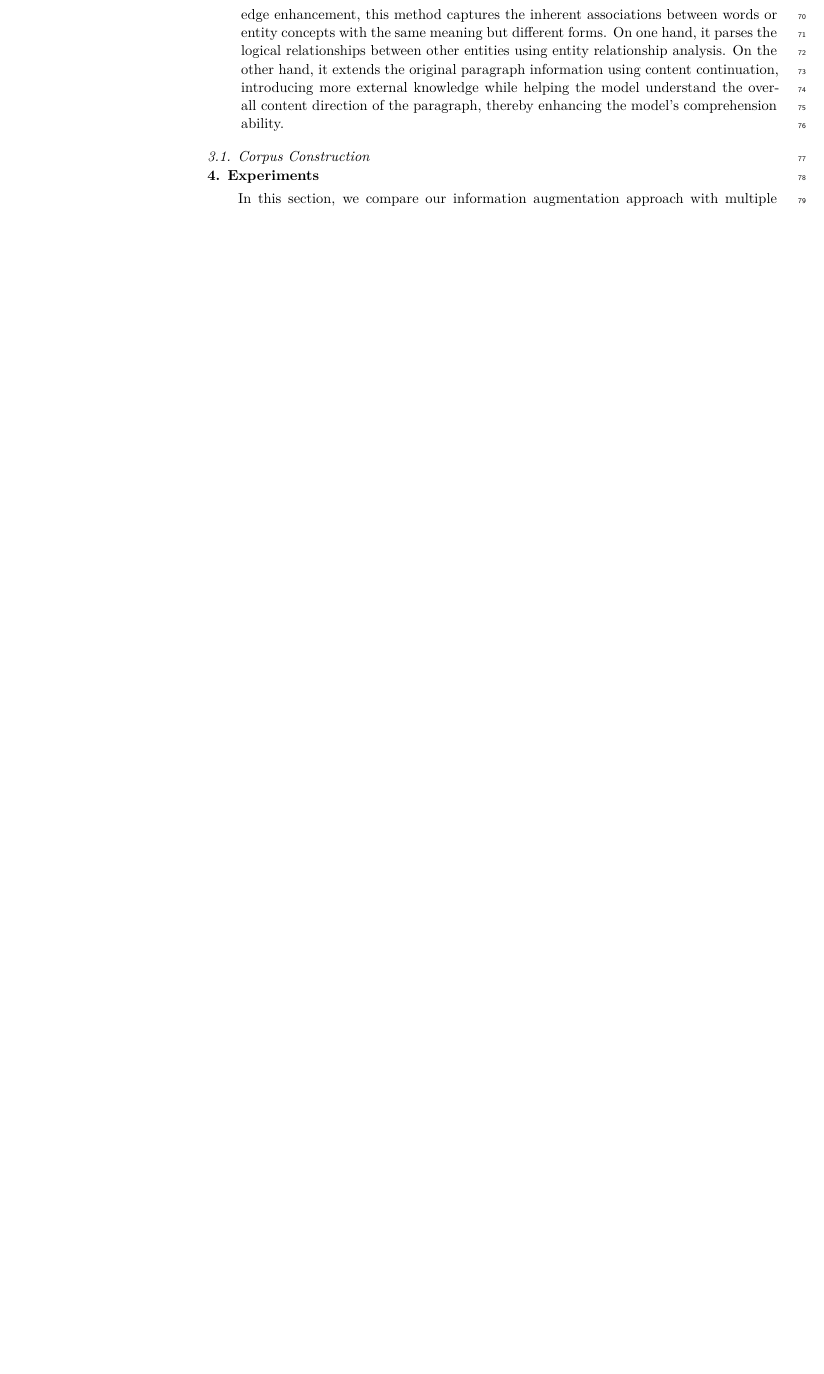
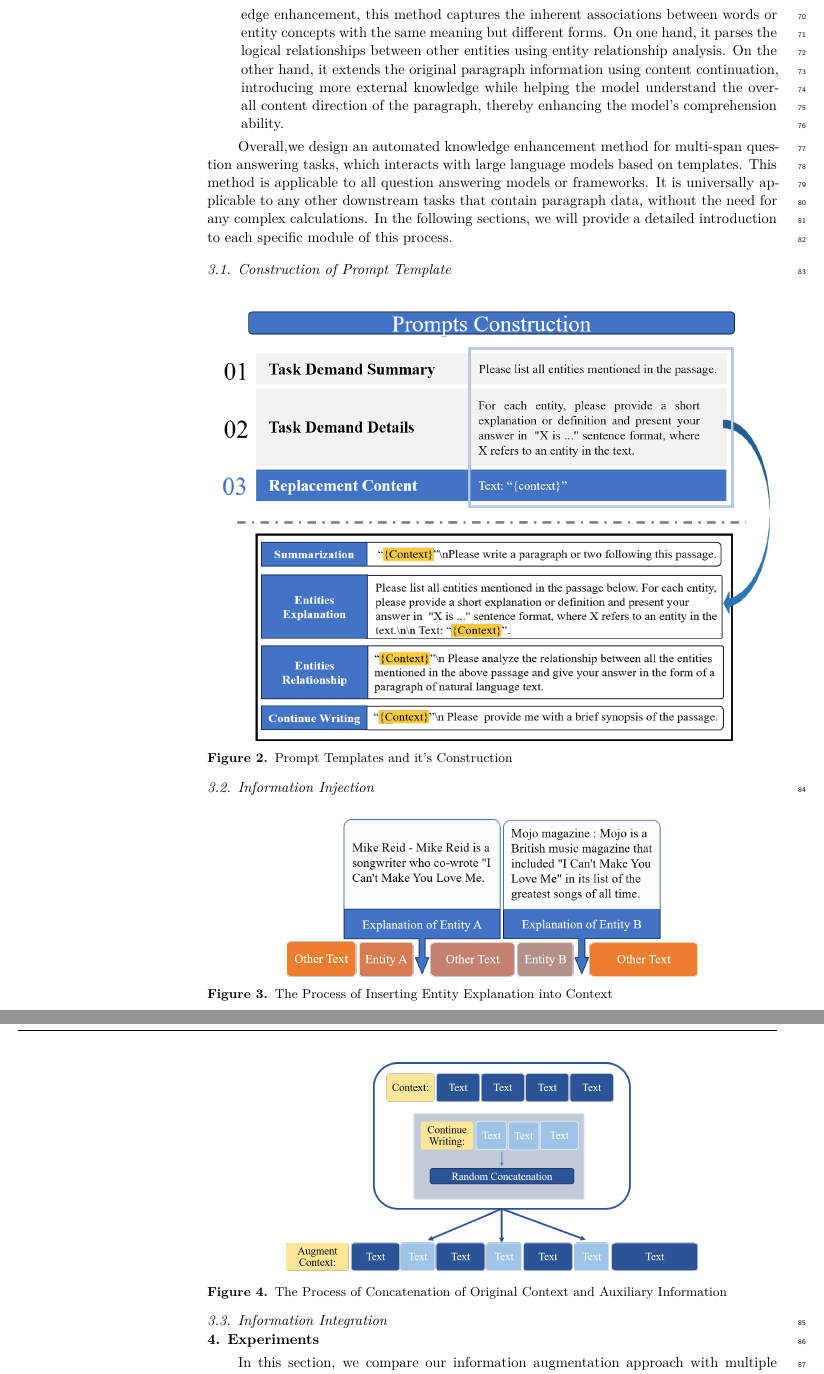
Before and after one commit to cs-zyluo/Mathematics2023-msqa, a LaTeX paper (paper.tex): part of page 3 of 9 before the commit and two parts of pages 3 and 4 of 10 after it, the two joined at a grey line, cut so that both start at the same text, the shorter picture padded with empty space. Compiled offline with XeLaTeX.

Commit message:
Add files via upload

```diff
--- a/paper.tex
+++ b/paper.tex
@@ -226,11 +227,36 @@ In summary, the main contributions in this paper are as follows:
 		\item Context Supplementary: By inserting explanations of entities in the form of annotations after the main entities or concept words in the question and paragraph, this method helps the model capture the actual meaning of ambiguous words in specific contexts. It provides direct information prompts for low-frequency meanings or low-frequency words, achieving entity or concept alignment in the question-answering system.
 		\item Context Enrichment: By integrating entity association analysis and content continuation with the original question-answering text to form new paragraphs based on knowledge enhancement, this method captures the inherent associations between words or entity concepts with the same meaning but different forms. On one hand, it parses the logical relationships between other entities using entity relationship analysis. On the other hand, it extends the original paragraph information using content continuation, introducing more external knowledge while helping the model understand the overall content direction of the paragraph, thereby enhancing the model's comprehension ability.
-	\end{enumerate}
+	\end{itemize}
 
+	Overall,we design an automated knowledge enhancement method for multi-span question answering tasks, which interacts with large language models based on templates. This method is applicable to all question answering models or frameworks. It is universally applicable to any other downstream tasks that contain paragraph data, without the need for any complex calculations. In the following sections, we will provide a detailed introduction to each specific module of this process.
 
-\subsection{Corpus Construction}
-\label{sec:corpus_construction}
+\subsection{Construction of Prompt Template}
+\label{sec:prompt_construction}
+	\begin{figure}[H]
+		\centering
+		\includegraphics[width=14.5cm]{Prompts_construction.png}
+		\caption{Prompt Templates and it's Construction}
+		\label{fig:prompt_template}
+	\end{figure}
 
+\subsection{Information Injection}
+\label{sec:information_injection}
+\begin{figure}[H]
+	\centering
+	\includegraphics[width=10cm]{EntityInsert.png}
+	\caption{The Process of Inserting Entity Explanation into Context}
+	\label{fig:entity_insertion}
+\end{figure}
+
+\begin{figure}[H]
+	\centering
+	\includegraphics[width=10cm]{RandomConcat.png}
+	\caption{The Process of Concatenation of Original Context and Auxiliary Information}
+	\label{fig:random_concatenate}
+\end{figure}
+
+\subsection{Information Integration}
+\label{sec:information_integration}
 
 
 
```
Also changed, not shown: EntityInsert.png (added), Prompts_construction.png (added), RandomConcat.png (added), paper.tex (13 more changed lines).
